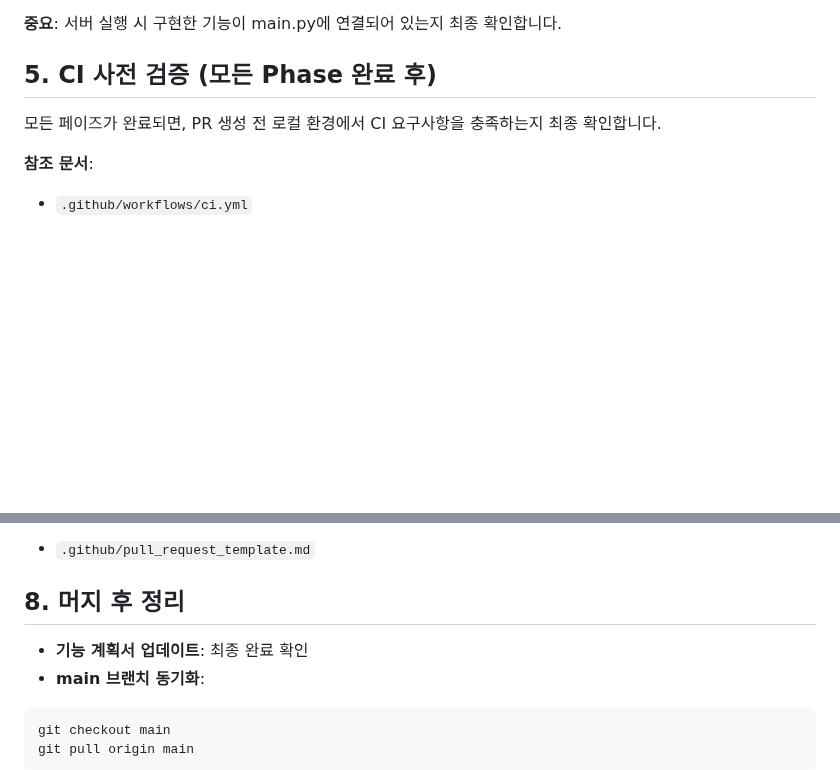
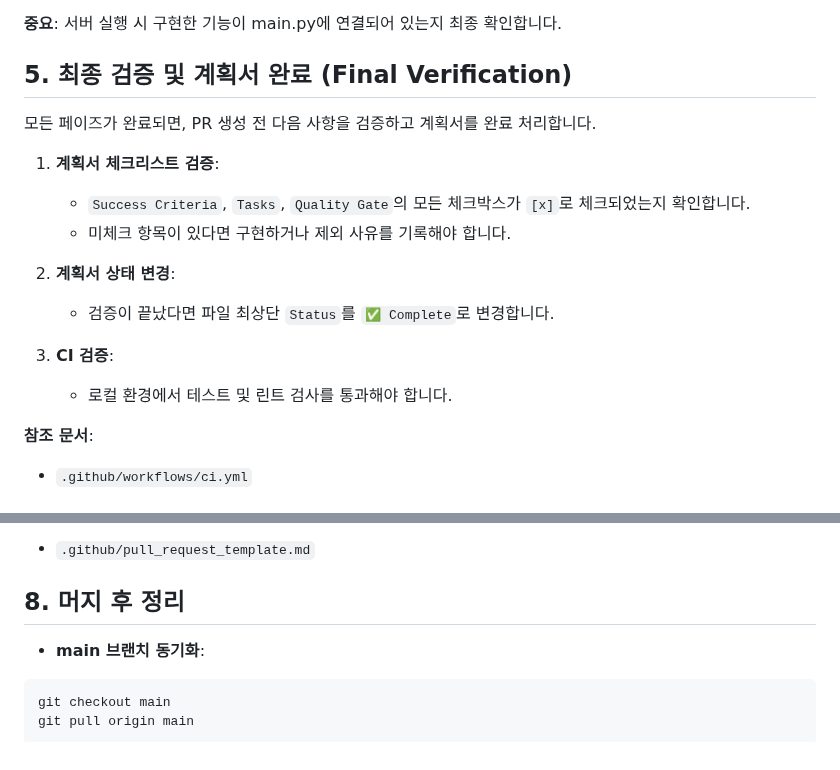
Before and after one commit to j5hjun/panager, a Markdown page: .agent/workflows/feature-development.md, 2 parts joined by grey strips. Rendered like a GitHub page; blank space fills up the shorter version.

Commit message:
docs: 기능 개발 워크플로우 5단계(검증) 강화

````diff
--- a/.agent/workflows/feature-development.md
+++ b/.agent/workflows/feature-development.md
@@ -71,9 +71,18 @@ description: 새 기능 개발 시 따라야 할 전체 워크플로우 (요구
 
 **중요**: 서버 실행 시 구현한 기능이 main.py에 연결되어 있는지 최종 확인합니다.
 
-## 5. CI 사전 검증 (모든 Phase 완료 후)
+## 5. 최종 검증 및 계획서 완료 (Final Verification)
+모든 페이즈가 완료되면, PR 생성 전 다음 사항을 검증하고 계획서를 완료 처리합니다.
 
-모든 페이즈가 완료되면, PR 생성 전 로컬 환경에서 CI 요구사항을 충족하는지 최종 확인합니다.
+1. **계획서 체크리스트 검증**:
+   - `Success Criteria`, `Tasks`, `Quality Gate`의 모든 체크박스가 `[x]`로 체크되었는지 확인합니다.
+   - 미체크 항목이 있다면 구현하거나 제외 사유를 기록해야 합니다.
+
+2. **계획서 상태 변경**:
+   - 검증이 끝났다면 파일 최상단 `Status`를 `✅ Complete`로 변경합니다.
+
+3. **CI 검증**:
+   - 로컬 환경에서 테스트 및 린트 검사를 통과해야 합니다.
 
 **참조 문서**:
 - `.github/workflows/ci.yml`
@@ -100,7 +109,6 @@ feat: [PLAN_XXX] [기능 요약]
 
 ## 8. 머지 후 정리
 
-- **기능 계획서 업데이트**: 최종 완료 확인
 - **main 브랜치 동기화**:
 ```bash
 git checkout main
````
